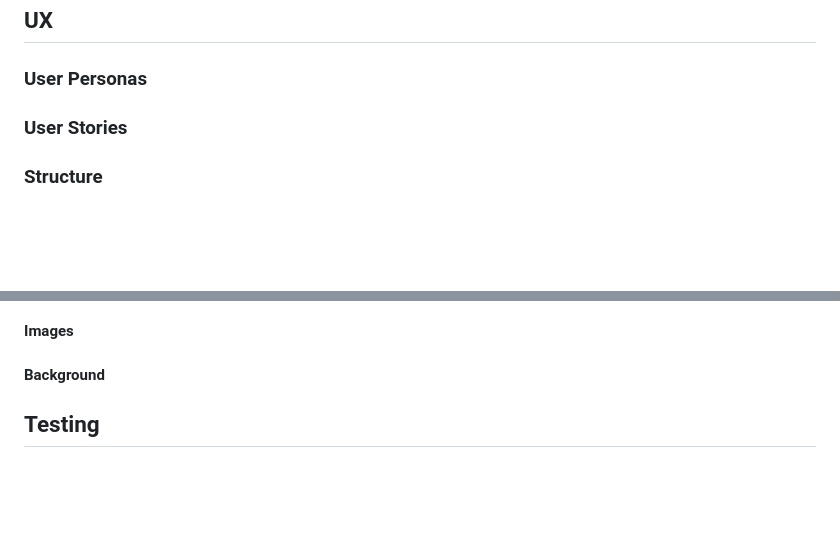
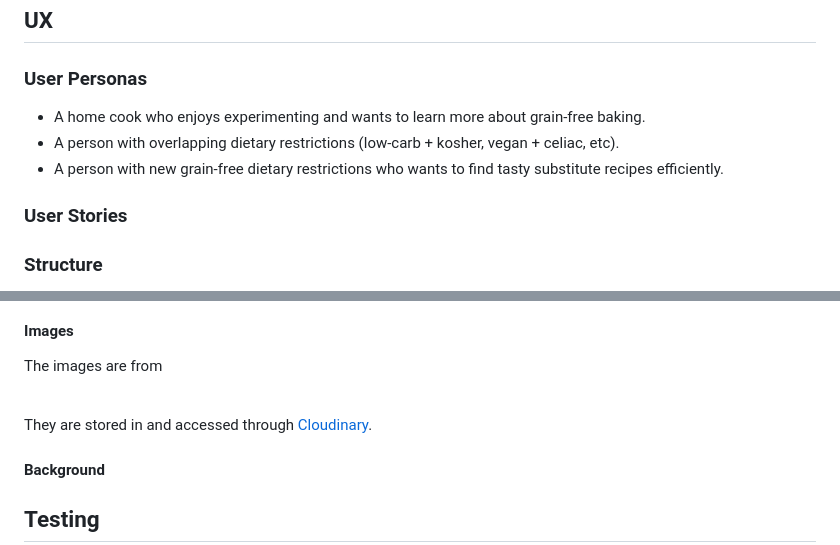
Before and after one commit to emilyrosenberg/grain-free-friend, a Markdown page: README.md, 2 parts joined by grey strips. Rendered like a GitHub page; blank space fills up the shorter version.

```diff
--- a/README.md
+++ b/README.md
@@ -28,6 +28,10 @@ It has full CRUD functionality; a user can
 
 ## UX
 ### User Personas
+- A home cook who enjoys experimenting and wants to learn more about grain-free baking.
+- A person with overlapping dietary restrictions (low-carb + kosher, vegan + celiac, etc).
+- A person with new grain-free dietary restrictions who wants to find tasty substitute recipes efficiently.
+
 ### User Stories
 ### Structure
 #### Landing Page
@@ -69,6 +73,12 @@ It was created using the [wix.com logo maker](https://www.wix.com/logo/maker). <
 The favicon was created from the logo image using the [favico.io favicon converter](https://favicon.io/favicon-converter/). <br>
 ![Favicon](static/images/readme-images/favicon-image.png)
 #### Images
+The images are from
+<!-- Add content about images -->
+<br>
+
+They are stored in and accessed through [Cloudinary](https://cloudinary.com).
+
 #### Background
 
 ## Testing
```
Also changed, not shown: other parts of README.md (+1 -1 lines).
